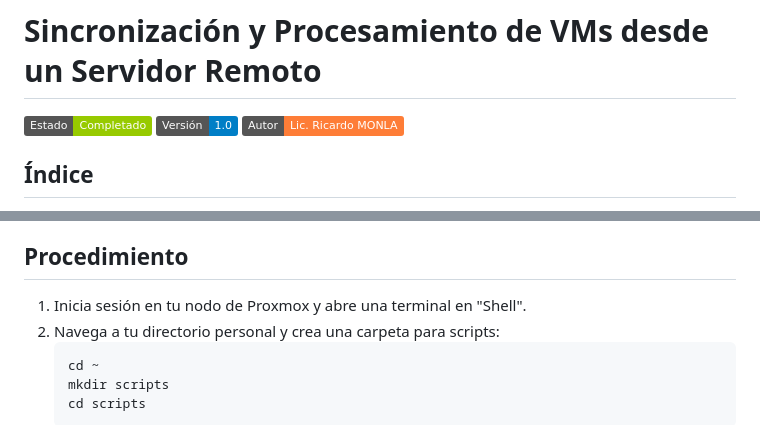
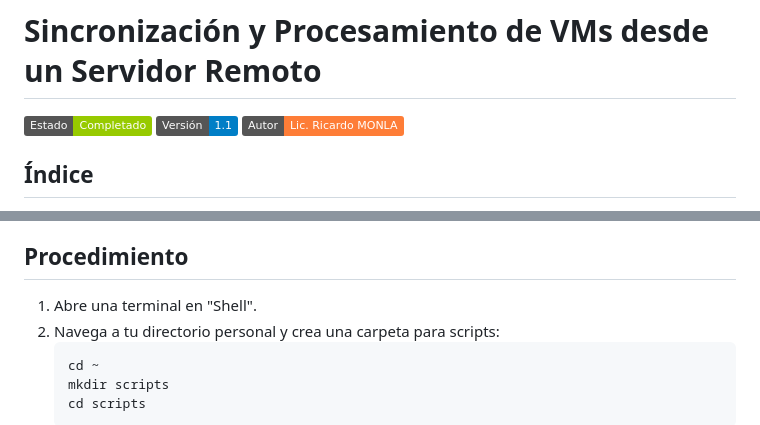
Before and after one commit to rmonla/rmLIBs, a Markdown page: cmdLinux/hawto/Sync_Dir_VMs_Y_Comprime.md, 2 parts joined by grey strips. Rendered like a GitHub page; badges without logos.

````diff
--- a/cmdLinux/hawto/Sync_Dir_VMs_Y_Comprime.md
+++ b/cmdLinux/hawto/Sync_Dir_VMs_Y_Comprime.md
@@ -1,7 +1,7 @@
 # Sincronización y Procesamiento de VMs desde un Servidor Remoto
 
 ![Estado: Completado](https://img.shields.io/badge/Estado-Completado-green)
-![Versión: 1.0](https://img.shields.io/badge/Versión-1.0-blue)
+![Versión: 1.1](https://img.shields.io/badge/Versión-1.1-blue)
 [![Autor: Lic. Ricardo MONLA](https://img.shields.io/badge/Autor-Lic.%20Ricardo%20MONLA-orange)](mailto:rmonla@gmail.com)
 
 ## Índice
@@ -16,7 +16,7 @@ Este script en Bash está diseñado para sincronizar las máquinas virtuales (VM
 
 ## Procedimiento
 
-1. Inicia sesión en tu nodo de Proxmox y abre una terminal en "Shell".
+1. Abre una terminal en "Shell".
 2. Navega a tu directorio personal y crea una carpeta para scripts:
    ```bash
    cd ~
````
